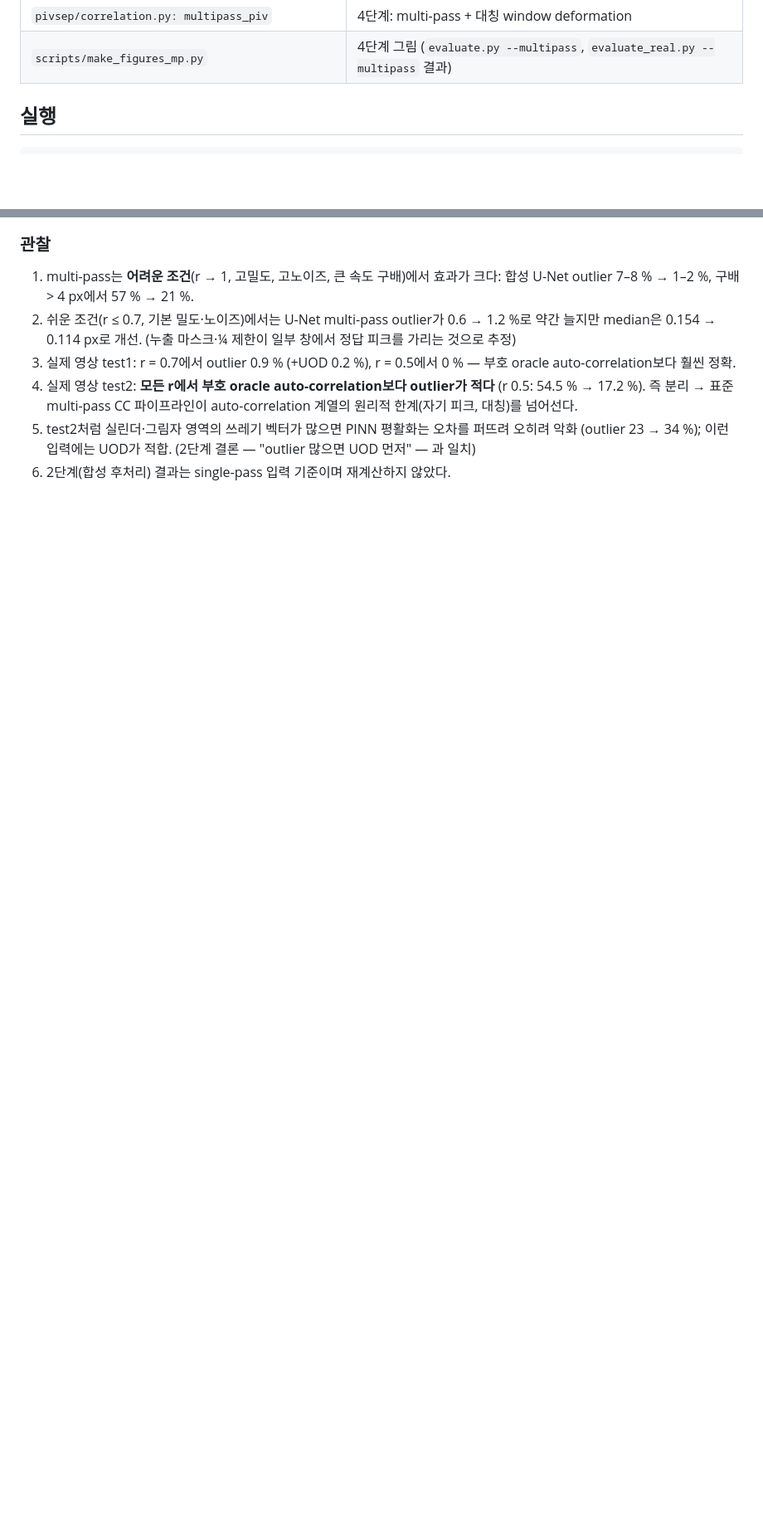
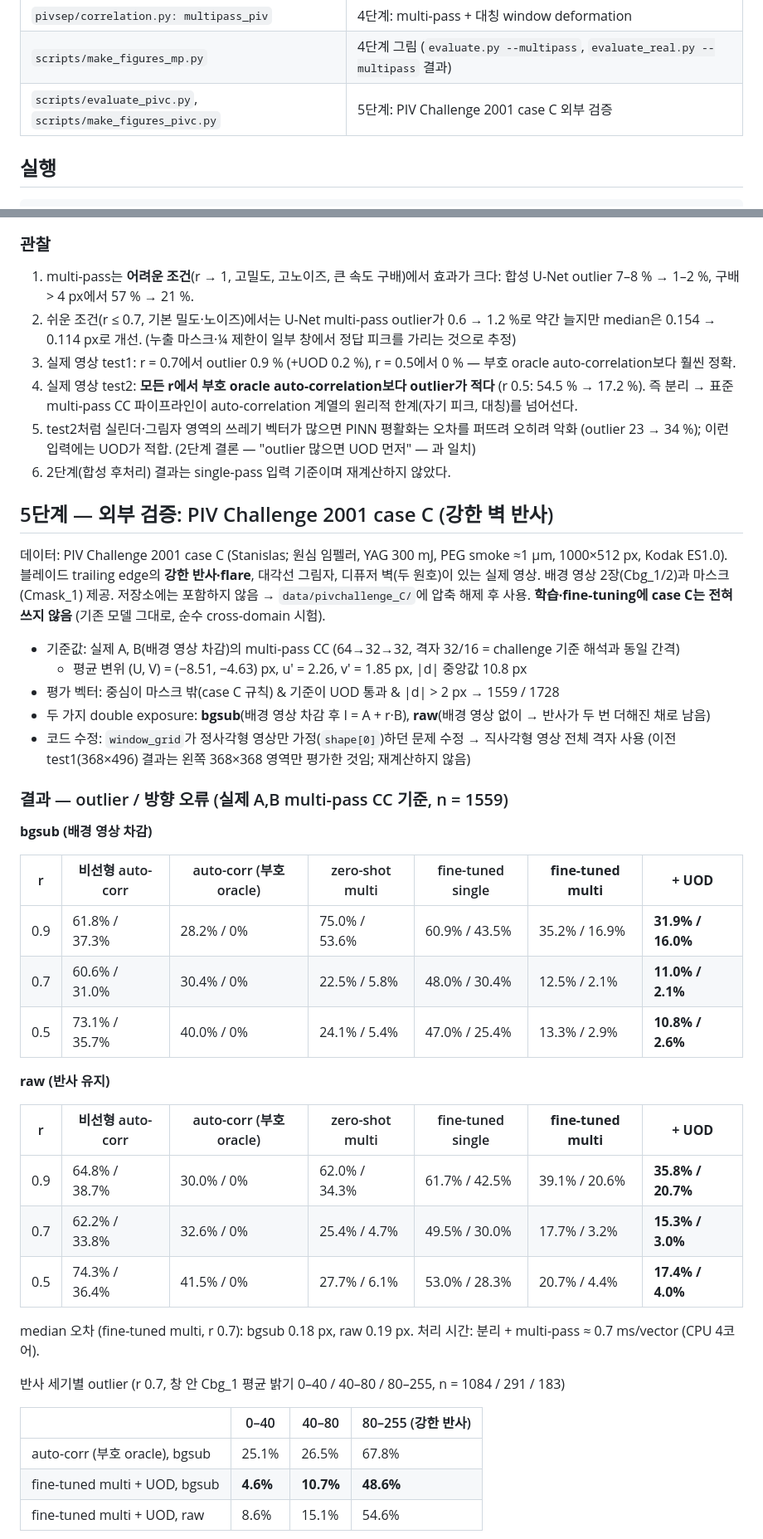
Before and after one commit to fosherrat/piv_termproject, a Markdown page: README.md, 2 parts joined by grey strips. Shown at 83% size. Rendered like a GitHub page; blank space fills up the shorter version.

````diff
--- a/README.md
+++ b/README.md
@@ -27,6 +27,7 @@ U-Net이 한 장의 double exposure를 **frame A(1st pulse) / frame B(2nd pulse)
 | `scripts/evaluate_real.py`, `scripts/make_figures_real.py` | 3단계: 실제 영상 평가·그림 |
 | `pivsep/correlation.py: multipass_piv` | 4단계: multi-pass + 대칭 window deformation |
 | `scripts/make_figures_mp.py` | 4단계 그림 (`evaluate.py --multipass`, `evaluate_real.py --multipass` 결과) |
+| `scripts/evaluate_pivc.py`, `scripts/make_figures_pivc.py` | 5단계: PIV Challenge 2001 case C 외부 검증 |
 
 ## 실행
 ```bash
@@ -225,3 +228,43 @@ CC가 0 변위 피크를 잡음 (outlier 85–99 %). 원인: 실제 배경 노
    이런 입력에는 UOD가 적합. (2단계 결론 — "outlier 많으면 UOD 먼저" — 과 일치)
 6. 2단계(합성 후처리) 결과는 single-pass 입력 기준이며 재계산하지 않았다.
 
+## 5단계 — 외부 검증: PIV Challenge 2001 case C (강한 벽 반사)
+데이터: PIV Challenge 2001 case C (Stanislas; 원심 임펠러, YAG 300 mJ, PEG smoke ≈1 µm, 1000×512 px, Kodak ES1.0).
+블레이드 trailing edge의 **강한 반사·flare**, 대각선 그림자, 디퓨저 벽(두 원호)이 있는 실제 영상. 배경 영상 2장(Cbg_1/2)과 마스크(Cmask_1) 제공.
+저장소에는 포함하지 않음 → `data/pivchallenge_C/`에 압축 해제 후 사용. **학습·fine-tuning에 case C는 전혀 쓰지 않음** (기존 모델 그대로, 순수 cross-domain 시험).
+
+- 기준값: 실제 A, B(배경 영상 차감)의 multi-pass CC (64→32→32, 격자 32/16 = challenge 기준 해석과 동일 간격)
+  - 평균 변위 (U, V) = (−8.51, −4.63) px, u′ = 2.26, v′ = 1.85 px, |d| 중앙값 10.8 px
+- 평가 벡터: 중심이 마스크 밖(case C 규칙) & 기준이 UOD 통과 & |d| > 2 px → 1559 / 1728
+- 두 가지 double exposure: **bgsub**(배경 영상 차감 후 I = A + r·B), **raw**(배경 영상 없이 → 반사가 두 번 더해진 채로 남음)
+- 코드 수정: `window_grid`가 정사각형 영상만 가정(`shape[0]`)하던 문제 수정 → 직사각형 영상 전체 격자 사용
+  (이전 test1(368×496) 결과는 왼쪽 368×368 영역만 평가한 것임; 재계산하지 않음)
+
+### 결과 — outlier / 방향 오류 (실제 A,B multi-pass CC 기준, n = 1559)
+**bgsub (배경 영상 차감)**
+
+| r | 비선형 auto-corr | auto-corr (부호 oracle) | zero-shot multi | fine-tuned single | **fine-tuned multi** | **+ UOD** |
+|---|---|---|---|---|---|---|
+| 0.9 | 61.8% / 37.3% | 28.2% / 0% | 75.0% / 53.6% | 60.9% / 43.5% | 35.2% / 16.9% | **31.9% / 16.0%** |
+| 0.7 | 60.6% / 31.0% | 30.4% / 0% | 22.5% / 5.8% | 48.0% / 30.4% | 12.5% / 2.1% | **11.0% / 2.1%** |
+| 0.5 | 73.1% / 35.7% | 40.0% / 0% | 24.1% / 5.4% | 47.0% / 25.4% | 13.3% / 2.9% | **10.8% / 2.6%** |
+
+**raw (반사 유지)**
+
+| r | 비선형 auto-corr | auto-corr (부호 oracle) | zero-shot multi | fine-tuned single | **fine-tuned multi** | **+ UOD** |
+|---|---|---|---|---|---|---|
+| 0.9 | 64.8% / 38.7% | 30.0% / 0% | 62.0% / 34.3% | 61.7% / 42.5% | 39.1% / 20.6% | **35.8% / 20.7%** |
+| 0.7 | 62.2% / 33.8% | 32.6% / 0% | 25.4% / 4.7% | 49.5% / 30.0% | 17.7% / 3.2% | **15.3% / 3.0%** |
+| 0.5 | 74.3% / 36.4% | 41.5% / 0% | 27.7% / 6.1% | 53.0% / 28.3% | 20.7% / 4.4% | **17.4% / 4.0%** |
+
+median 오차 (fine-tuned multi, r 0.7): bgsub 0.18 px, raw 0.19 px.
+처리 시간: 분리 + multi-pass ≈ 0.7 ms/vector (CPU 4코어).
+
+반사 세기별 outlier (r 0.7, 창 안 Cbg_1 평균 밝기 0–40 / 40–80 / 80–255, n = 1084 / 291 / 183)
+
+| | 0–40 | 40–80 | 80–255 (강한 반사) |
+|---|---|---|---|
+| auto-corr (부호 oracle), bgsub | 25.1% | 26.5% | 67.8% |
+| fine-tuned multi + UOD, bgsub | **4.6%** | **10.7%** | **48.6%** |
+| fine-tuned multi + UOD, raw | 8.6% | 15.1% | 54.6% |
+
````
Also changed, not shown: other parts of README.md (+17 -1 lines), results/fig_pivc_bars.png (added), 7 other files.
